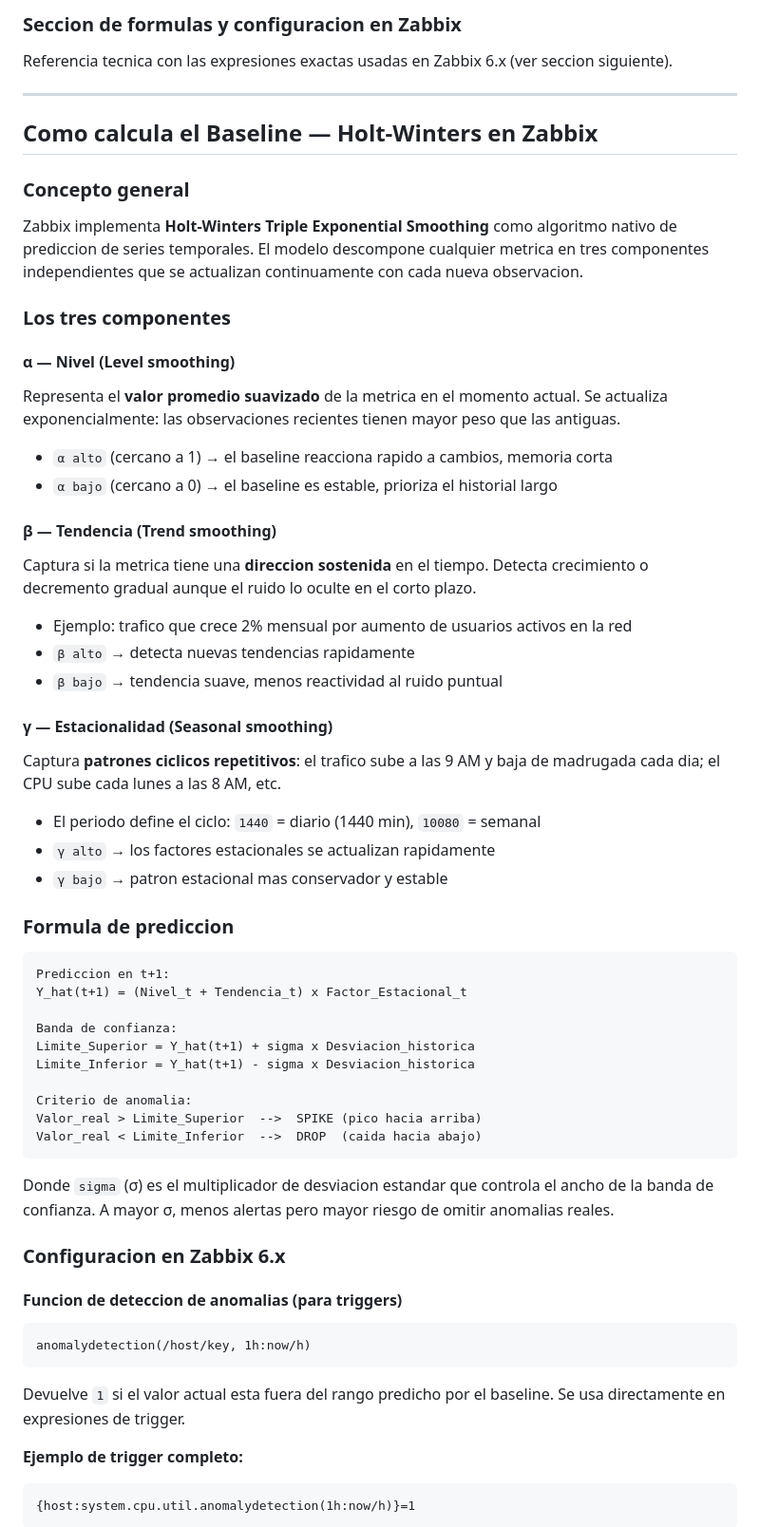
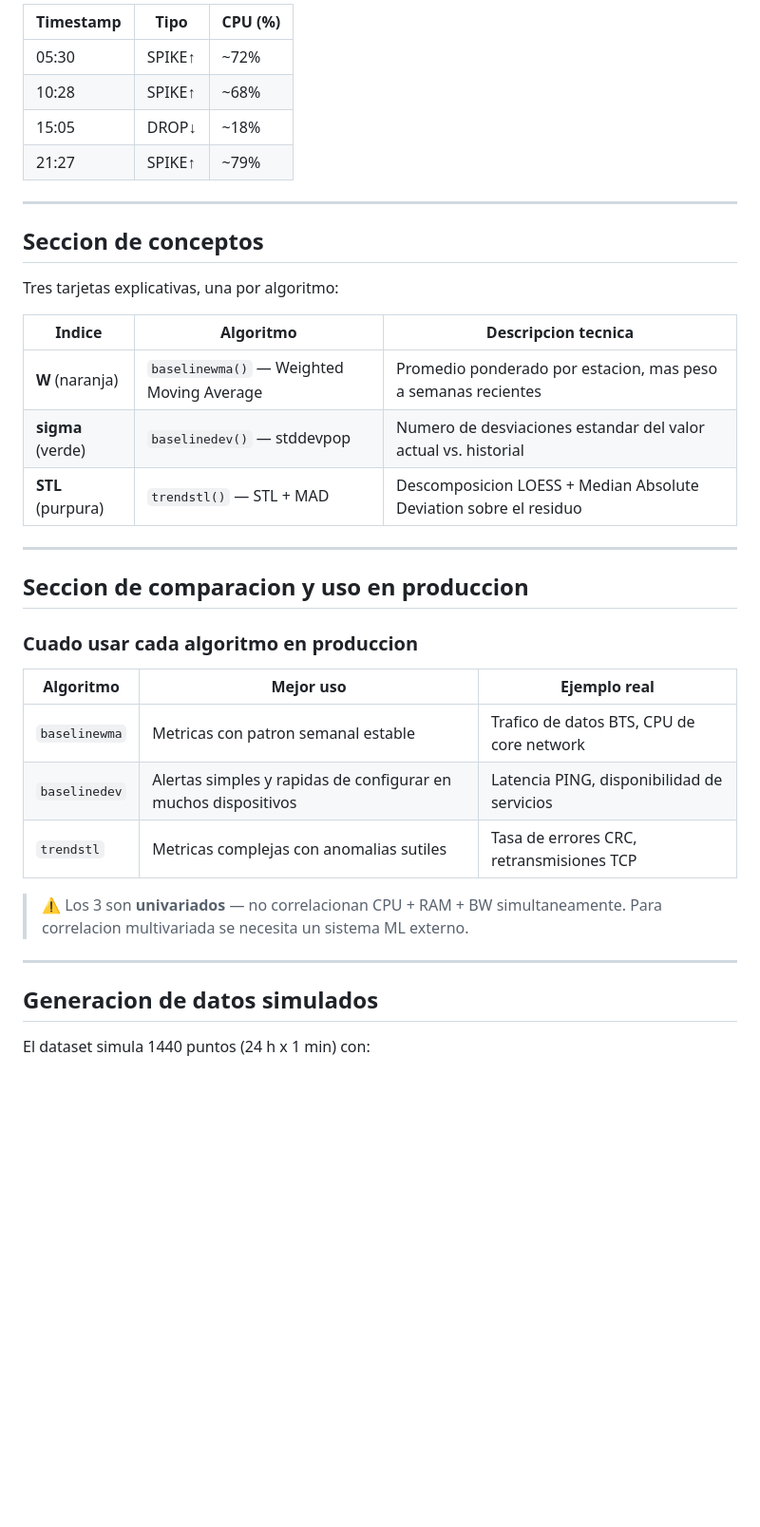
Before and after one commit to SimonLexRS/zabbix-anomaly-detection-baseline, a Markdown page: README.md, the part around one of its changes. Shown at 95% size. Drawn GitHub-style; blank space fills up the shorter version.

Commit message:
docs: rewrite README to reflect actual algorithms (baselinewma, baselinedev, trendstl)
Updated README to reflect changes in anomaly detection algorithms and their descriptions.

````diff
--- a/README.md
+++ b/README.md
@@ -69,70 +141,40 @@ Tres tarjetas explicativas con los parametros α, β y γ: que representa cada u
 
-### Seccion de formulas y configuracion en Zabbix
-
-Referencia tecnica con las expresiones exactas usadas en Zabbix 6.x (ver seccion siguiente).
+| Timestamp | Tipo | CPU (%) |
+|---|---|---|
+| 05:30 | SPIKE↑ | ~72% |
+| 10:28 | SPIKE↑ | ~68% |
+| 15:05 | DROP↓ | ~18% |
+| 21:27 | SPIKE↑ | ~79% |
 
 ---
 
-## Como calcula el Baseline — Holt-Winters en Zabbix
+## Seccion de conceptos
 
-### Concepto general
+Tres tarjetas explicativas, una por algoritmo:
 
-Zabbix implementa **Holt-Winters Triple Exponential Smoothing** como algoritmo nativo de prediccion de series temporales. El modelo descompone cualquier metrica en tres componentes independientes que se actualizan continuamente con cada nueva observacion.
+| Indice | Algoritmo | Descripcion tecnica |
+|---|---|---|
+| **W** (naranja) | `baselinewma()` — Weighted Moving Average | Promedio ponderado por estacion, mas peso a semanas recientes |
+| **sigma** (verde) | `baselinedev()` — stddevpop | Numero de desviaciones estandar del valor actual vs. historial |
+| **STL** (purpura) | `trendstl()` — STL + MAD | Descomposicion LOESS + Median Absolute Deviation sobre el residuo |
 
-### Los tres componentes
+---
 
-#### α — Nivel (Level smoothing)
+## Seccion de comparacion y uso en produccion
 
-Representa el **valor promedio suavizado** de la metrica en el momento actual. Se actualiza exponencialmente: las observaciones recientes tienen mayor peso que las antiguas.
+### Cuado usar cada algoritmo en produccion
 
-- `α alto` (cercano a 1) → el baseline reacciona rapido a cambios, memoria corta
-- `α bajo` (cercano a 0) → el baseline es estable, prioriza el historial largo
+| Algoritmo | Mejor uso | Ejemplo real |
+|---|---|---|
+| `baselinewma` | Metricas con patron semanal estable | Trafico de datos BTS, CPU de core network |
+| `baselinedev` | Alertas simples y rapidas de configurar en muchos dispositivos | Latencia PING, disponibilidad de servicios |
+| `trendstl` | Metricas complejas con anomalias sutiles | Tasa de errores CRC, retransmisiones TCP |
 
-#### β — Tendencia (Trend smoothing)
+> ⚠ Los 3 son **univariados** — no correlacionan CPU + RAM + BW simultaneamente. Para correlacion multivariada se necesita un sistema ML externo.
 
-Captura si la metrica tiene una **direccion sostenida** en el tiempo. Detecta crecimiento o decremento gradual aunque el ruido lo oculte en el corto plazo.
+---
 
-- Ejemplo: trafico que crece 2% mensual por aumento de usuarios activos en la red
-- `β alto` → detecta nuevas tendencias rapidamente
-- `β bajo` → tendencia suave, menos reactividad al ruido puntual
+## Generacion de datos simulados
 
-#### γ — Estacionalidad (Seasonal smoothing)
+El dataset simula 1440 puntos (24 h x 1 min) con:
 
-Captura **patrones ciclicos repetitivos**: el trafico sube a las 9 AM y baja de madrugada cada dia; el CPU sube cada lunes a las 8 AM, etc.
-
-- El periodo define el ciclo: `1440` = diario (1440 min), `10080` = semanal
-- `γ alto` → los factores estacionales se actualizan rapidamente
-- `γ bajo` → patron estacional mas conservador y estable
-
-### Formula de prediccion
-
-```
-Prediccion en t+1:
-Y_hat(t+1) = (Nivel_t + Tendencia_t) x Factor_Estacional_t
-
-Banda de confianza:
-Limite_Superior = Y_hat(t+1) + sigma x Desviacion_historica
-Limite_Inferior = Y_hat(t+1) - sigma x Desviacion_historica
-
-Criterio de anomalia:
-Valor_real > Limite_Superior  -->  SPIKE (pico hacia arriba)
-Valor_real < Limite_Inferior  -->  DROP  (caida hacia abajo)
-```
-
-Donde `sigma` (σ) es el multiplicador de desviacion estandar que controla el ancho de la banda de confianza. A mayor σ, menos alertas pero mayor riesgo de omitir anomalias reales.
-
-### Configuracion en Zabbix 6.x
-
-#### Funcion de deteccion de anomalias (para triggers)
-
-```
-anomalydetection(/host/key, 1h:now/h)
-```
-
-Devuelve `1` si el valor actual esta fuera del rango predicho por el baseline. Se usa directamente en expresiones de trigger.
-
-**Ejemplo de trigger completo:**
-```
-{host:system.cpu.util.anomalydetection(1h:now/h)}=1
-```
-
````
Also changed, not shown: other parts of README.md (+106 -52 lines).
